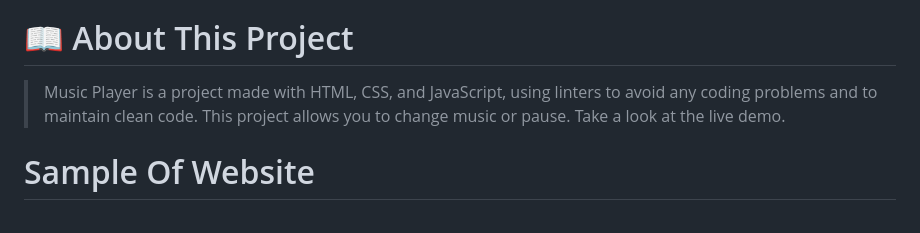
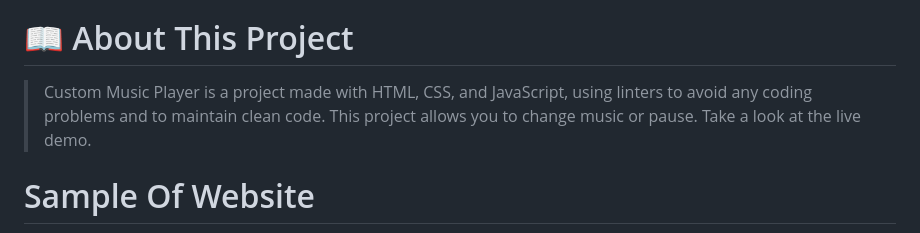
Before and after one commit to Ameer2000Mzori/Music-Player, a Markdown page: README.md, the part around the change. Drawn GitHub-style.

```diff
--- a/README.md
+++ b/README.md
@@ -18,7 +18,7 @@
 
 # 📖 About This Project <a name="about-project"></a>
 
-> Music Player is a project made with HTML, CSS, and JavaScript, using linters to avoid any coding problems and to maintain clean code. This project allows you to change music or pause. Take a look at the live demo.
+> Custom  Music Player is a project made with HTML, CSS, and JavaScript, using linters to avoid any coding problems and to maintain clean code. This project allows you to change music or pause. Take a look at the live demo.
 
 # Sample Of Website <a name="Sample-Of-Website"></a>
 
```
